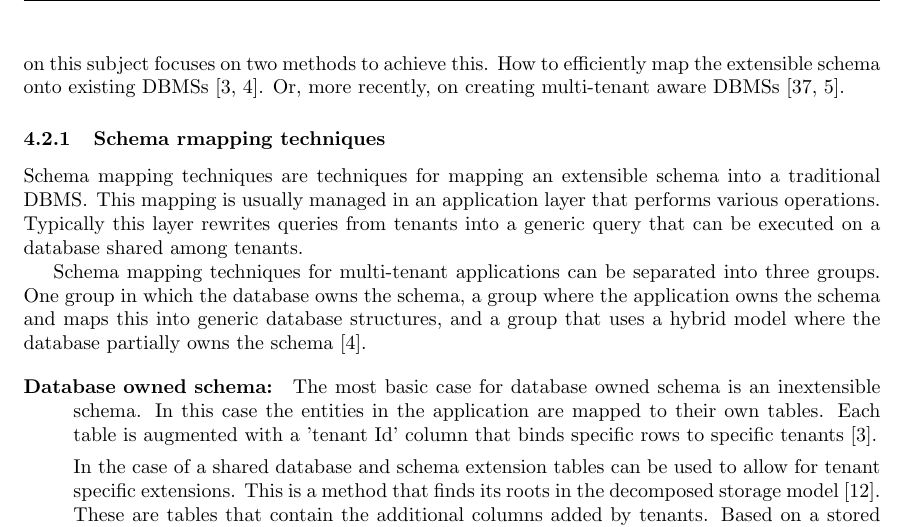
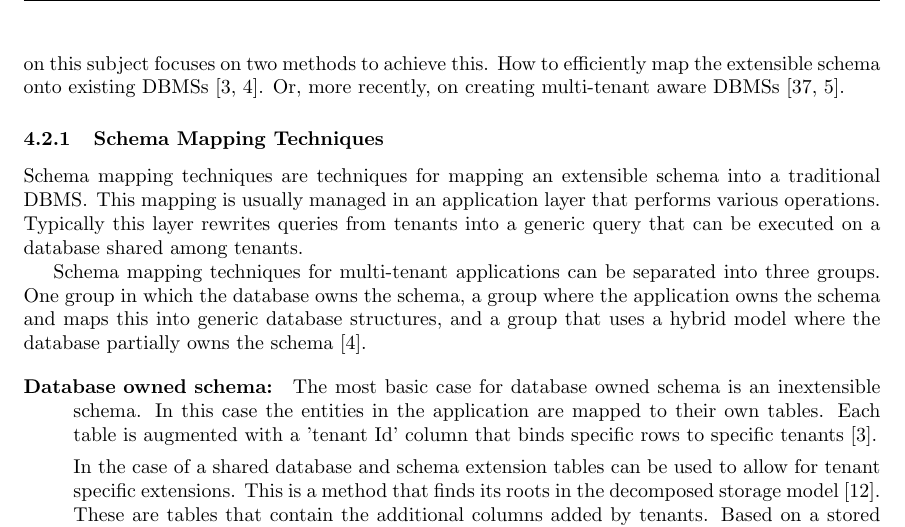
Before and after one commit to hermanbanken/TI3700, a LaTeX paper (paper.tex, which reads scalability.tex): part of page 10 of 24, cut so that both start at the same text. Compiled offline with pdfLaTeX.

Commit message:
Yet another typo, stopping for tonight.

```diff
--- a/scalability.tex
+++ b/scalability.tex
@@ -50,7 +50,7 @@ Research on this subject focuses on two methods to achieve this.
 How to efficiently map the extensible schema onto existing \acp{DBMS}~\cite{aulbach2008multi, aulbach2009comparison}.
 Or, more recently, on creating multi-tenant aware \acp{DBMS}~\cite{schiller2011native, aulbach2011extensibility}.
 
-\subsubsection{Schema rmapping techniques}
+\subsubsection{Schema Mapping Techniques}
 Schema mapping techniques are techniques for mapping an extensible schema into a traditional \ac{DBMS}.
 This mapping is usually managed in an application layer that performs various operations.
 Typically this layer rewrites queries from tenants into a generic query that can be executed on a database shared among tenants.
```
